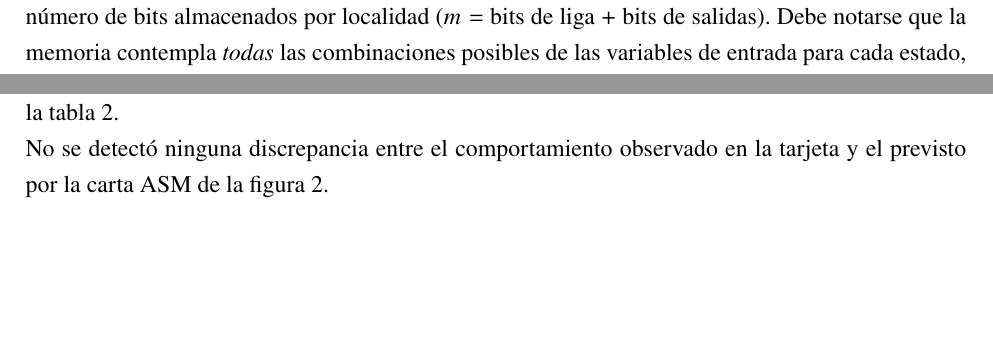
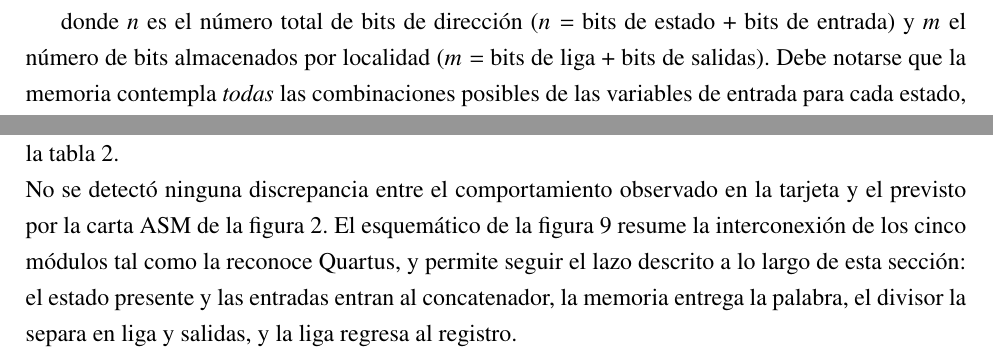
Before and after one commit to AlfonsoZen/oyac-lab, a LaTeX document (practica3/reporte.tex): two parts of pages 3 and 18 of 20, joined at a grey line, cut at the place of the change, the shorter picture padded with empty space. The pictures show the PDF file practica3/out/reporte.pdf that the author committed with the source.

Commit message:
fix(practica3): etiqueta duplicada y frase obsoleta en conclusion
- La figura del esquematico de Quartus reusaba \label{fig:asm-mano}, que
  ya pertenecia a la carta ASM manuscrita. Al ganar la ultima definicion,
  la referencia de la pagina 3 apuntaba a la figura 9 (el esquematico) en
  vez de a la figura 1. Se renombra a fig:esquematico.
- Se agrega la frase que referencia el esquematico antes de que aparezca,
  para que no quede huerfano (CLAUDE.md seccion 5), y se corrigen los
  acentos y el punto final de su pie.
- Se elimina el cierre de la conclusion de Omar que daba por pendiente la
  decision entre 448 y 280 bits: ya quedo resuelta en Desarrollo, donde se
  distingue capacidad decodificada de capacidad util.

Compilado y revisado: 20 paginas, 0 errores, 0 etiquetas duplicadas,
0 referencias sin resolver, sin Overfull \hbox mayor a 20pt ni \vbox.

Co-Authored-By: Claude Opus 5 <noreply@anthropic.com>

```diff
--- a/practica3/reporte.tex
+++ b/practica3/reporte.tex
@@ -403,13 +403,17 @@ criterio de codificación adoptado y con los valores de la columna
 $S_1S_2S_3S_4$ de la tabla \ref{tab:memoria}.
 
 No se detectó ninguna discrepancia entre el comportamiento observado en la tarjeta y el
-previsto por la carta ASM de la figura \ref{fig:asm-digital}.
+previsto por la carta ASM de la figura \ref{fig:asm-digital}. El esquemático de la
+figura \ref{fig:esquematico} resume la interconexión de los cinco módulos tal como la
+reconoce Quartus, y permite seguir el lazo descrito a lo largo de esta sección: el
+estado presente y las entradas entran al concatenador, la memoria entrega la palabra, el
+divisor la separa en liga y salidas, y la liga regresa al registro.
 
 \begin{figure}[H]
   \centering
   \includegraphics[width=1.0\textwidth]{parte2-00.png}
-  \caption{Esquematico en Quartus mostrando la interconexion de los 5 modulos}
-  \label{fig:asm-mano}
+  \caption{Esquemático en Quartus con la interconexión de los cinco módulos.}
+  \label{fig:esquematico}
 \end{figure}
 
 \section{Conclusiones individuales}
```
Also changed, not shown: practica3/out/reporte.pdf, practica3/reporte.tex (4 more changed lines).
